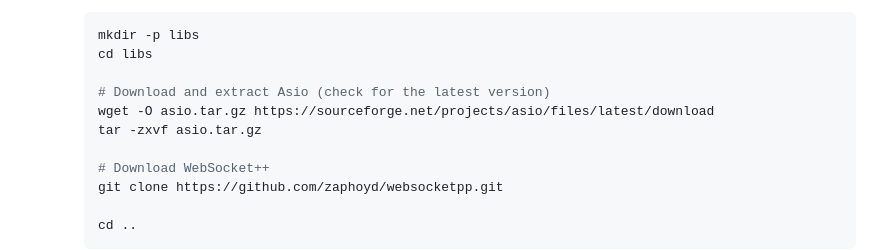
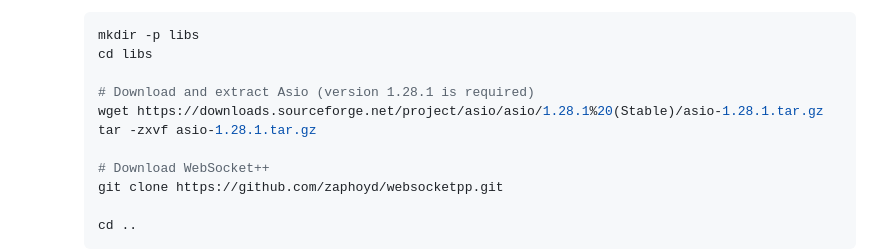
Before and after one commit to doduck210/SDI-Loudness-Meter, a Markdown page: readme.md, the part around the change. GitHub-like rendering.

Commit message:
docs : fixed readme
stated the asio version for simple installing the project

```diff
--- a/readme.md
+++ b/readme.md
@@ -49,9 +49,9 @@ This is a loudness meter for SDI signals that uses a Blackmagic DeckLink card. I
         mkdir -p libs
         cd libs
 
-        # Download and extract Asio (check for the latest version)
-        wget -O asio.tar.gz https://sourceforge.net/projects/asio/files/latest/download
-        tar -zxvf asio.tar.gz
+        # Download and extract Asio (version 1.28.1 is required)
+        wget https://downloads.sourceforge.net/project/asio/asio/1.28.1%20(Stable)/asio-1.28.1.tar.gz
+        tar -zxvf asio-1.28.1.tar.gz
 
         # Download WebSocket++
         git clone https://github.com/zaphoyd/websocketpp.git
```
